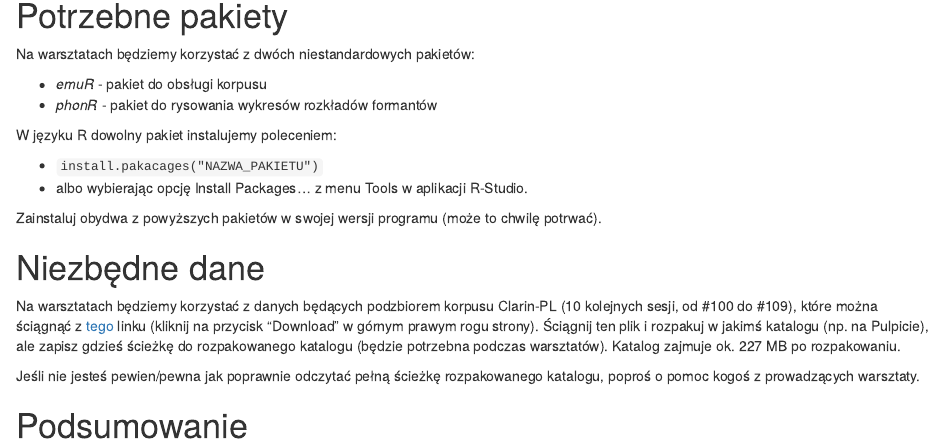
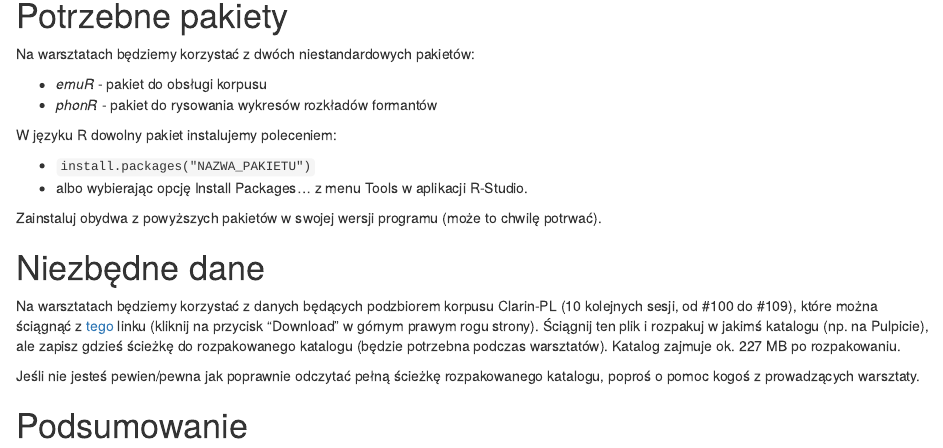
Before and after one commit to danijel3/emuR_notebooks, an R Markdown document (wprowadzenie.Rmd): the page in a window 1100 px wide, from 710 px down. The pictures show the output file wprowadzenie.html that the author committed with the source, opened offline.

Commit message:
Literówka

```diff
--- a/wprowadzenie.Rmd
+++ b/wprowadzenie.Rmd
@@ -40,7 +40,7 @@ Na warsztatach będziemy korzystać z dwóch niestandardowych pakietów:
 
 W języku R dowolny pakiet instalujemy poleceniem:
 
-* `install.pakacages("NAZWA_PAKIETU")`
+* `install.packages("NAZWA_PAKIETU")`
 * albo wybierając opcję Install Packages... z menu Tools w aplikacji R-Studio.
 
 Zainstaluj obydwa z powyższych pakietów w swojej wersji programu (może to chwilę potrwać).
```
Also changed, not shown: wprowadzenie.html.
